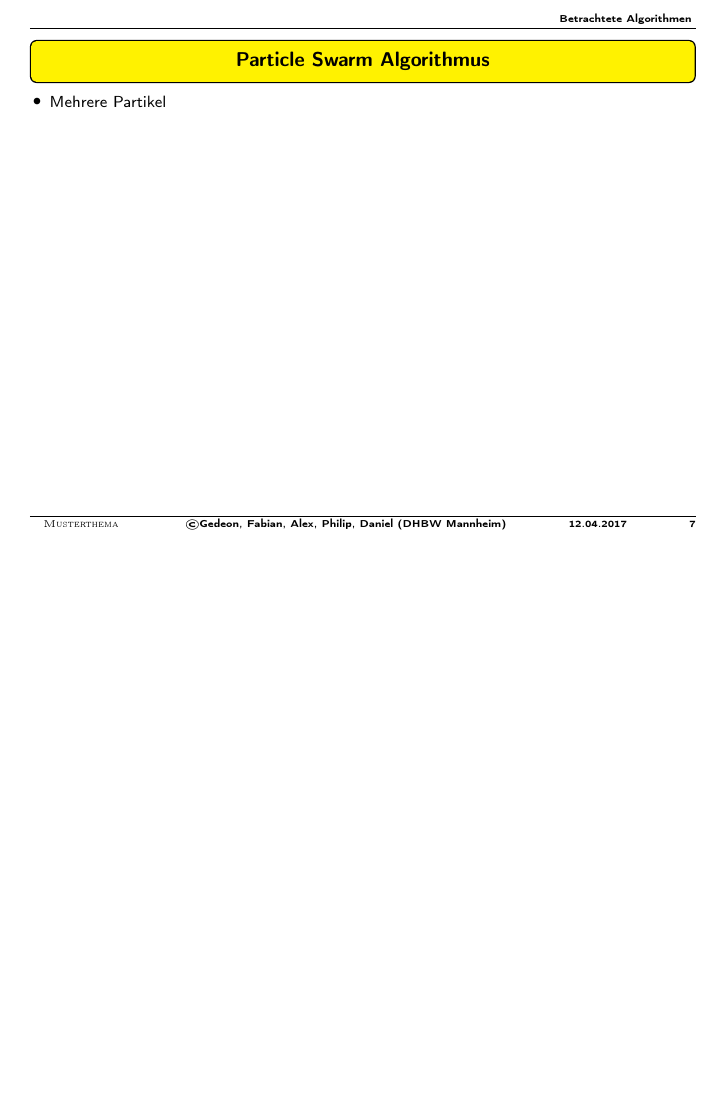
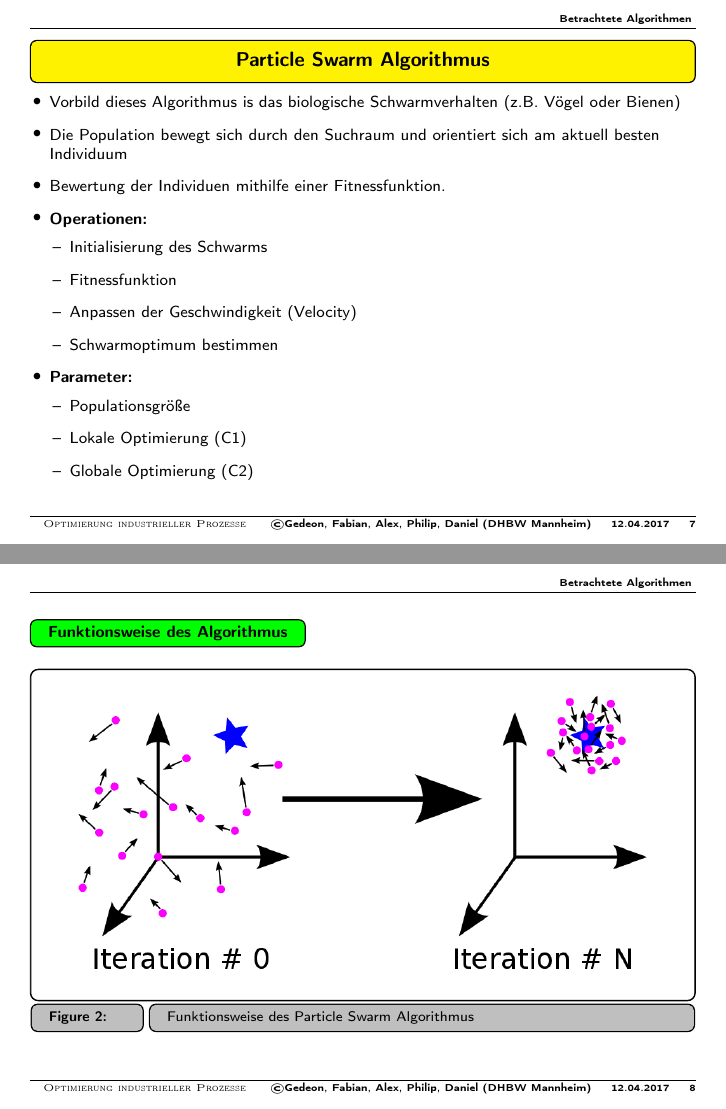
Before and after one commit to ottofabian/OIP, LaTeX slides (presentation/praesentation.tex): page 7 of 10 before the commit and pages 7 and 8 of 13 after it, the two joined at a grey line, the shorter picture padded with empty space. Compiled offline with pdfLaTeX.

Commit message:
updated pso slides

```diff
--- a/presentation/praesentation.tex
+++ b/presentation/praesentation.tex
@@ -6,7 +6,7 @@
 \usetheme{mystyle}
 
 % Credentials
-\title[Musterthema]{Optimierung industrieller Prozesse}
+\title[Optimierung industrieller Prozesse]{Optimierung industrieller Prozesse}
 \author{Gedeon, Fabian, Alex, Philip, Daniel}
 \date{12.04.2017}
 \institute{DHBW Mannheim}
@@ -119,8 +119,32 @@
 
 \begin{dwHeaderFrame}{Particle Swarm Algorithmus}
 	\begin{dwItemize}
-		\item Mehrere Partikel
+		\item Vorbild dieses Algorithmus is das biologische Schwarmverhalten (z.B. Vögel oder Bienen)
+		\item Die Population bewegt sich durch den Suchraum und orientiert sich am aktuell besten Individuum
+		\item Bewertung der Individuen mithilfe einer Fitnessfunktion.
+		\item \textbf{Operationen:}
+
+		\begin{dwInnerItemize}
+			\item Initialisierung des Schwarms
+			\item Fitnessfunktion
+			\item Anpassen der Geschwindigkeit (Velocity)
+			\item Schwarmoptimum bestimmen
+		\end{dwInnerItemize}
+		\item \textbf{Parameter:}
+		\begin{dwInnerItemize}
+			\item Populationsgröße
+			\item Lokale Optimierung (C1)
+			\item Globale Optimierung (C2)
+		\end{dwInnerItemize}
+
 	\end{dwItemize}
+
 \end{dwHeaderFrame}
 
 % ================================================================
+
+\begin{dwFrame}
+	\dwHeader{Funktionsweise des Algorithmus}
+
+	\dwFramedFigure{\includegraphics[scale=0.35]{images/pso}}{Funktionsweise des Particle Swarm Algorithmus}{fig:pso}
+\end{dwFrame}
```
Also changed, not shown: presentation/images/pso.png (added), presentation/images/pso_algorithm.png (added), presentation/praesentation.pdf, presentation/praesentation.tex (31 more changed lines).
